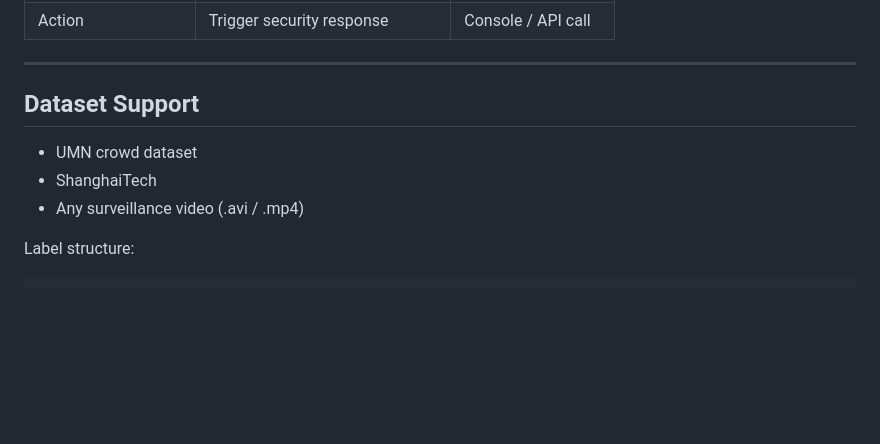
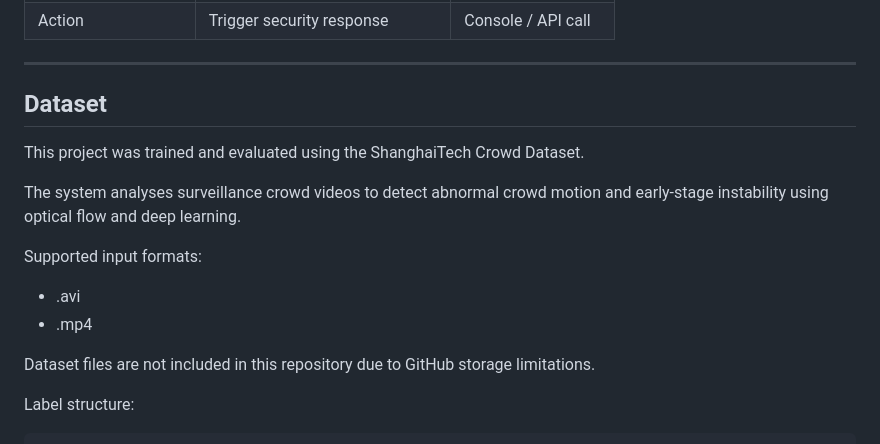
Before and after one commit to diviyaprakash/crowd_instability_detection, a Markdown page: README.md, the part around the change. Drawn GitHub-style; blank space fills up the shorter version.

```diff
--- a/README.md
+++ b/README.md
@@ -187,11 +187,18 @@ Output: Normal (0) / Abnormal (1)
 
 ---
 
-## Dataset Support
+## Dataset
 
-- UMN crowd dataset
-- ShanghaiTech
-- Any surveillance video (.avi / .mp4)
+This project was trained and evaluated using the ShanghaiTech Crowd Dataset.
+
+The system analyses surveillance crowd videos to detect abnormal crowd motion
+and early-stage instability using optical flow and deep learning.
+
+Supported input formats:
+- .avi
+- .mp4
+
+Dataset files are not included in this repository due to GitHub storage limitations.
 
 Label structure:
 
```
